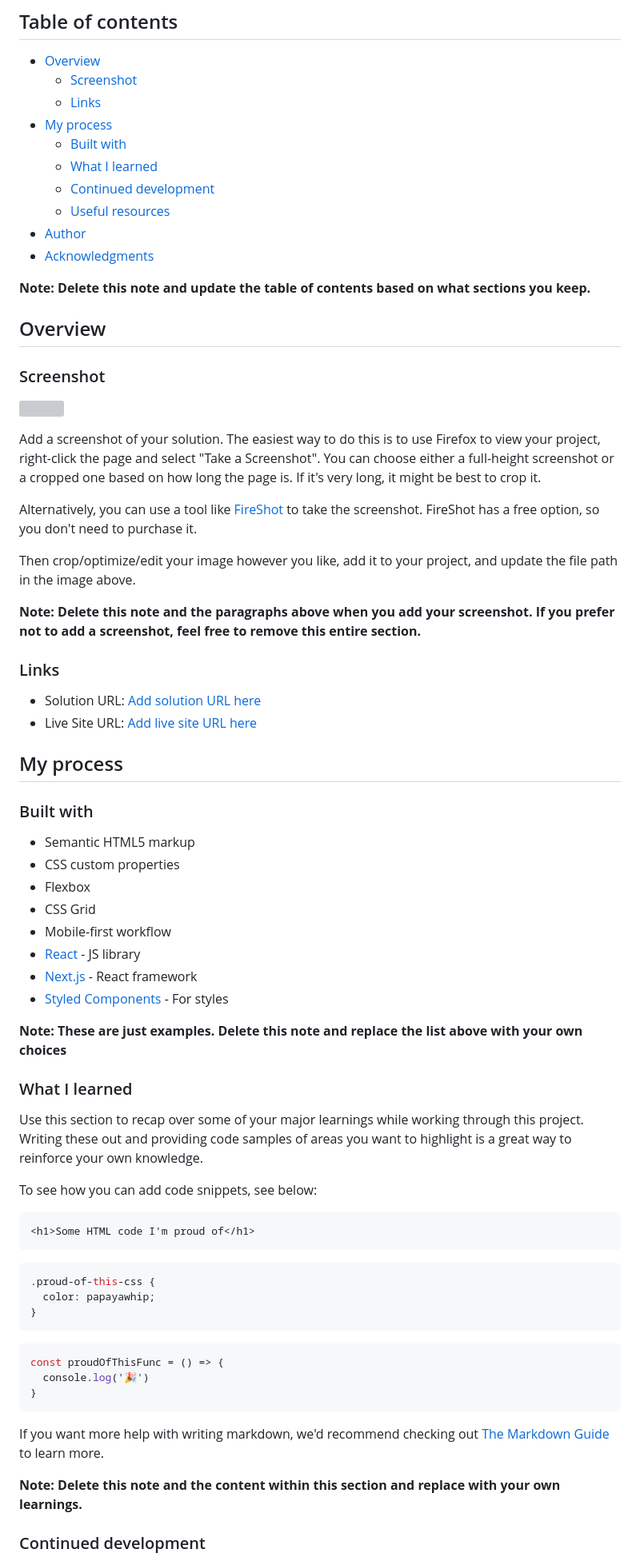
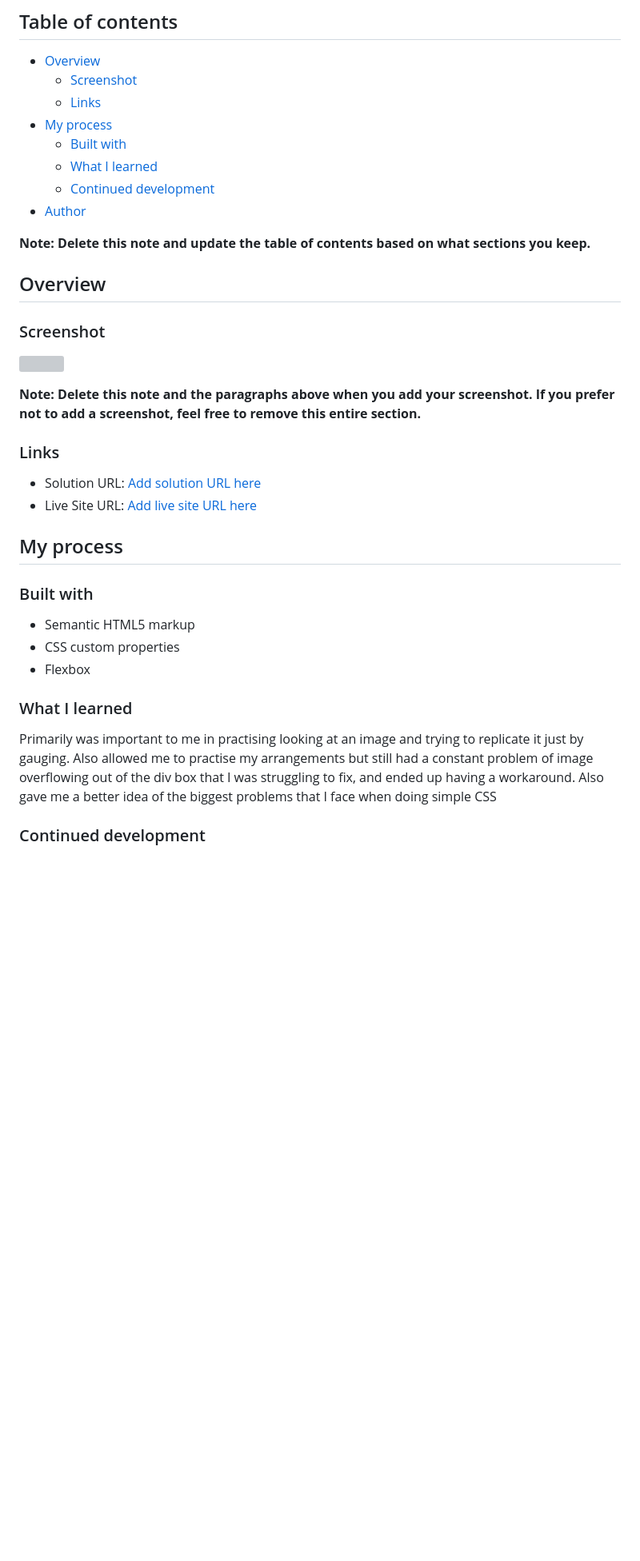
Before and after one commit to zqpaperpiano/QR-Code-FrontendPrac, a Markdown page: README-template.md, the part around the change printed below. Shown: that part at 80% size. Drawn GitHub-style; blank space fills up the shorter version; grey boxes are pictures that could not be loaded.

````diff
--- a/README-template.md
+++ b/README-template.md
@@ -11,9 +11,7 @@ This is a solution to the [QR code component challenge on Frontend Mentor](https
   - [Built with](#built-with)
   - [What I learned](#what-i-learned)
   - [Continued development](#continued-development)
-  - [Useful resources](#useful-resources)
 - [Author](#author)
-- [Acknowledgments](#acknowledgments)
 
 **Note: Delete this note and update the table of contents based on what sections you keep.**
 
@@ -25,9 +23,4 @@ This is a solution to the [QR code component challenge on Frontend Mentor](https
 
-Add a screenshot of your solution. The easiest way to do this is to use Firefox to view your project, right-click the page and select "Take a Screenshot". You can choose either a full-height screenshot or a cropped one based on how long the page is. If it's very long, it might be best to crop it.
-
-Alternatively, you can use a tool like [FireShot](https://getfireshot.com/) to take the screenshot. FireShot has a free option, so you don't need to purchase it.
-
-Then crop/optimize/edit your image however you like, add it to your project, and update the file path in the image above.
 
 **Note: Delete this note and the paragraphs above when you add your screenshot. If you prefer not to add a screenshot, feel free to remove this entire section.**
 
@@ -43,37 +36,10 @@ Then crop/optimize/edit your image however you like, add it to your project, and
 - Semantic HTML5 markup
 - CSS custom properties
 - Flexbox
-- CSS Grid
-- Mobile-first workflow
-- [React](https://reactjs.org/) - JS library
-- [Next.js](https://nextjs.org/) - React framework
-- [Styled Components](https://styled-components.com/) - For styles
-
-**Note: These are just examples. Delete this note and replace the list above with your own choices**
 
 ### What I learned
 
-Use this section to recap over some of your major learnings while working through this project. Writing these out and providing code samples of areas you want to highlight is a great way to reinforce your own knowledge.
-
-To see how you can add code snippets, see below:
-
-```html
-<h1>Some HTML code I'm proud of</h1>
-```
-```css
-.proud-of-this-css {
-  color: papayawhip;
-}
-```
-```js
-const proudOfThisFunc = () => {
-  console.log('🎉')
-}
-```
-
-If you want more help with writing markdown, we'd recommend checking out [The Markdown Guide](https://www.markdownguide.org/) to learn more.
-
-**Note: Delete this note and the content within this section and replace with your own learnings.**
+Primarily was important to me in practising looking at an image and trying to replicate it just by gauging. Also allowed me to practise my arrangements but still had a constant problem of image overflowing out of the div box that I was struggling to fix, and ended up having a workaround. Also gave me a better idea of the biggest problems that I face when doing simple CSS
 
 ### Continued development
 
````
Also changed, not shown: other parts of README-template.md (+5 -23 lines), README.md (deleted, +0 -87 lines), images/Result.png (added).
